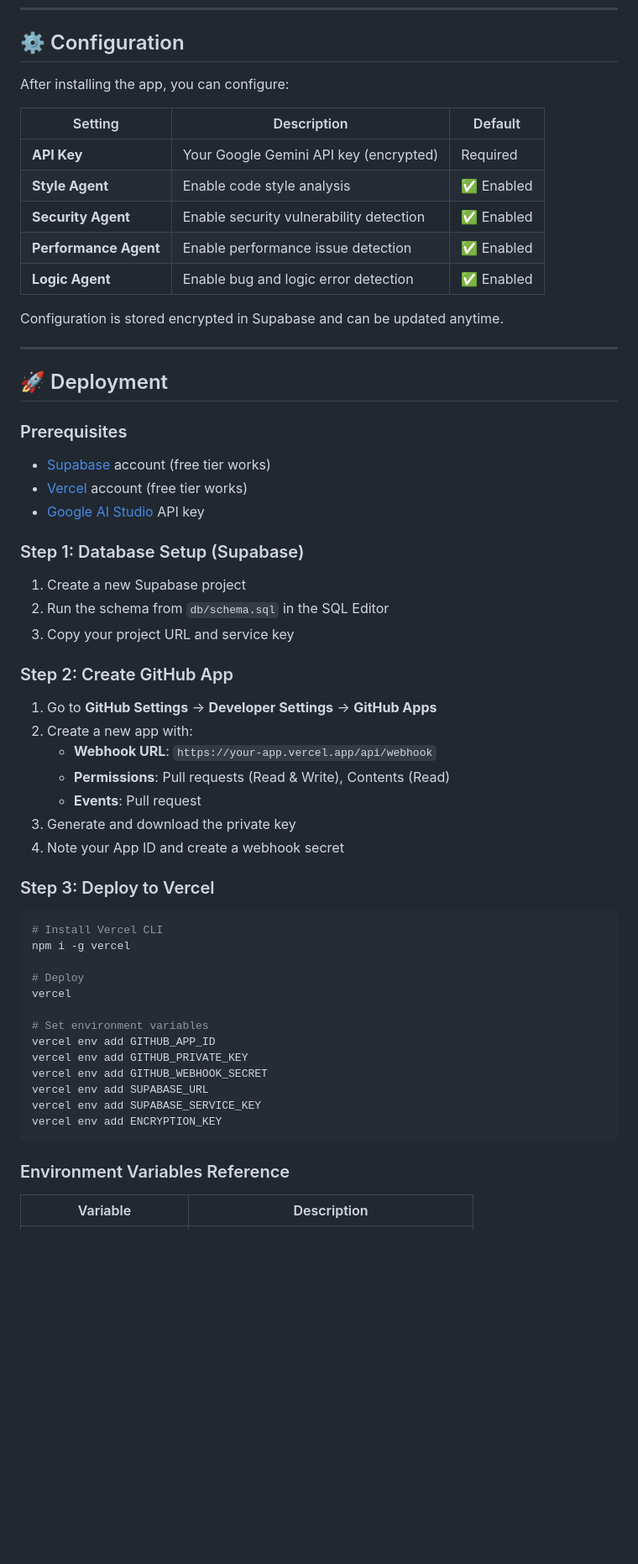
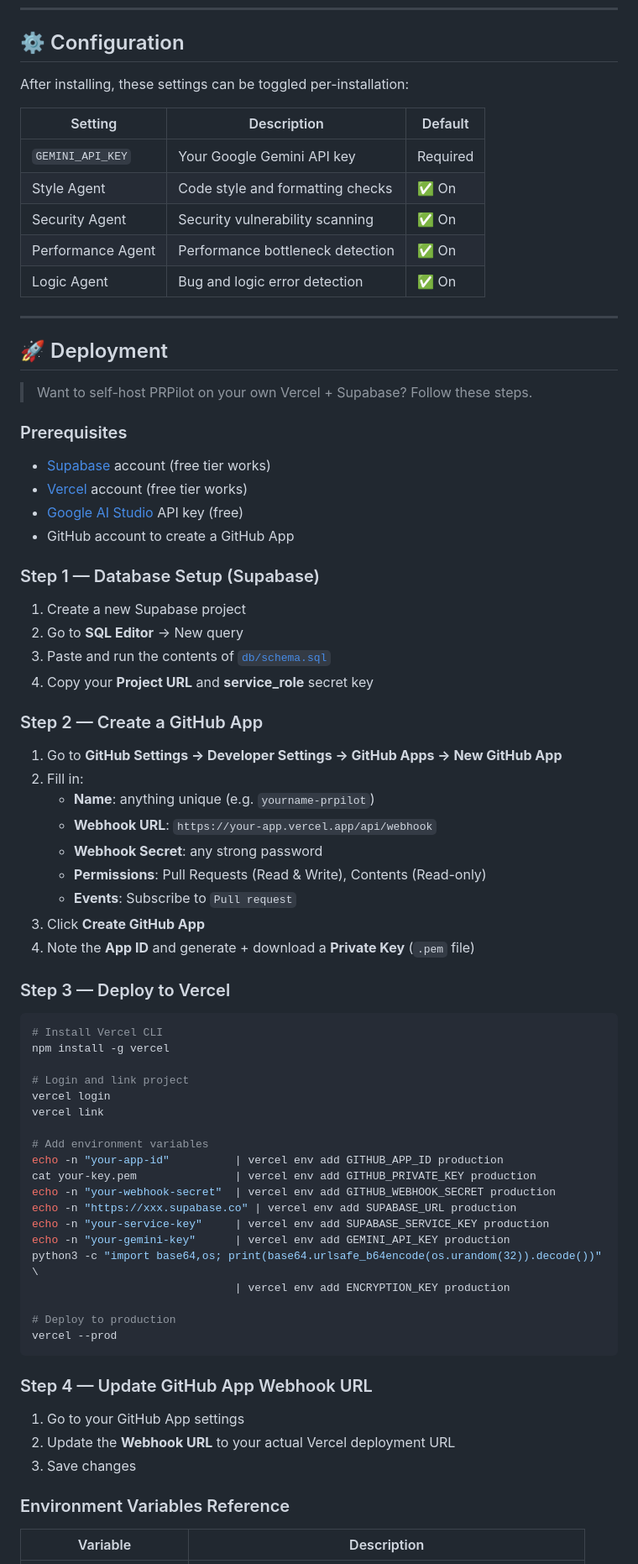
Before and after one commit to mirzasayzz/prpilot, a Markdown page: README.md, the part around one of its changes. Shown at 84% size. Drawn GitHub-style; blank space fills up the shorter version.

````diff
--- a/README.md
+++ b/README.md
@@ -244,61 +180,77 @@ flowchart LR
 
 ## ⚙️ Configuration
 
-After installing the app, you can configure:
+After installing, these settings can be toggled per-installation:
 
 | Setting | Description | Default |
 |---------|-------------|---------|
-| **API Key** | Your Google Gemini API key (encrypted) | Required |
-| **Style Agent** | Enable code style analysis | ✅ Enabled |
-| **Security Agent** | Enable security vulnerability detection | ✅ Enabled |
-| **Performance Agent** | Enable performance issue detection | ✅ Enabled |
-| **Logic Agent** | Enable bug and logic error detection | ✅ Enabled |
-
-Configuration is stored encrypted in Supabase and can be updated anytime.
+| `GEMINI_API_KEY` | Your Google Gemini API key | Required |
+| Style Agent | Code style and formatting checks | ✅ On |
+| Security Agent | Security vulnerability scanning | ✅ On |
+| Performance Agent | Performance bottleneck detection | ✅ On |
+| Logic Agent | Bug and logic error detection | ✅ On |
 
 ---
 
 ## 🚀 Deployment
 
+> Want to self-host PRPilot on your own Vercel + Supabase? Follow these steps.
+
 ### Prerequisites
 
 - [Supabase](https://supabase.com) account (free tier works)
 - [Vercel](https://vercel.com) account (free tier works)
-- [Google AI Studio](https://aistudio.google.com) API key
+- [Google AI Studio](https://aistudio.google.com) API key (free)
+- GitHub account to create a GitHub App
 
-### Step 1: Database Setup (Supabase)
+### Step 1 — Database Setup (Supabase)
 
 1. Create a new Supabase project
-2. Run the schema from `db/schema.sql` in the SQL Editor
-3. Copy your project URL and service key
+2. Go to **SQL Editor** → New query
+3. Paste and run the contents of [`db/schema.sql`](db/schema.sql)
+4. Copy your **Project URL** and **service_role** secret key
 
-### Step 2: Create GitHub App
+### Step 2 — Create a GitHub App
 
-1. Go to **GitHub Settings** → **Developer Settings** → **GitHub Apps**
-2. Create a new app with:
+1. Go to **GitHub Settings → Developer Settings → GitHub Apps → New GitHub App**
+2. Fill in:
+   - **Name**: anything unique (e.g. `yourname-prpilot`)
    - **Webhook URL**: `https://your-app.vercel.app/api/webhook`
-   - **Permissions**: Pull requests (Read & Write), Contents (Read)
-   - **Events**: Pull request
-3. Generate and download the private key
-4. Note your App ID and create a webhook secret
+   - **Webhook Secret**: any strong password
+   - **Permissions**: Pull Requests (Read & Write), Contents (Read-only)
+   - **Events**: Subscribe to `Pull request`
+3. Click **Create GitHub App**
+4. Note the **App ID** and generate + download a **Private Key** (`.pem` file)
 
-### Step 3: Deploy to Vercel
+### Step 3 — Deploy to Vercel
 
 ```bash
 # Install Vercel CLI
-npm i -g vercel
+npm install -g vercel
 
-# Deploy
-vercel
+# Login and link project
+vercel login
+vercel link
 
-# Set environment variables
-vercel env add GITHUB_APP_ID
-vercel env add GITHUB_PRIVATE_KEY
-vercel env add GITHUB_WEBHOOK_SECRET
-vercel env add SUPABASE_URL
-vercel env add SUPABASE_SERVICE_KEY
-vercel env add ENCRYPTION_KEY
+# Add environment variables
+echo -n "your-app-id"          | vercel env add GITHUB_APP_ID production
+cat your-key.pem               | vercel env add GITHUB_PRIVATE_KEY production
+echo -n "your-webhook-secret"  | vercel env add GITHUB_WEBHOOK_SECRET production
+echo -n "https://xxx.supabase.co" | vercel env add SUPABASE_URL production
+echo -n "your-service-key"     | vercel env add SUPABASE_SERVICE_KEY production
+echo -n "your-gemini-key"      | vercel env add GEMINI_API_KEY production
+python3 -c "import base64,os; print(base64.urlsafe_b64encode(os.urandom(32)).decode())" \
+                               | vercel env add ENCRYPTION_KEY production
+
+# Deploy to production
+vercel --prod
 ```
+
+### Step 4 — Update GitHub App Webhook URL
+
+1. Go to your GitHub App settings
+2. Update the **Webhook URL** to your actual Vercel deployment URL
+3. Save changes
 
 ### Environment Variables Reference
 
````
Also changed, not shown: other parts of README.md (+160 -213 lines).
